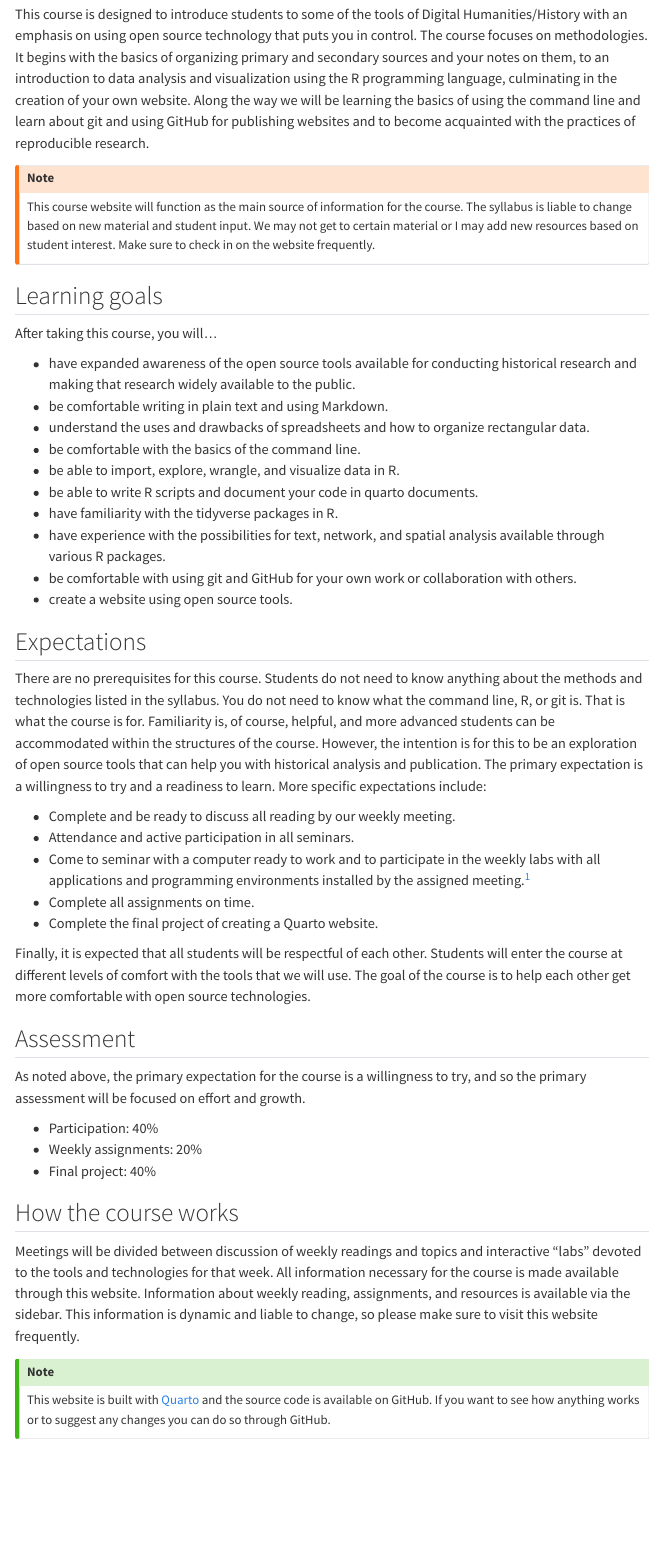
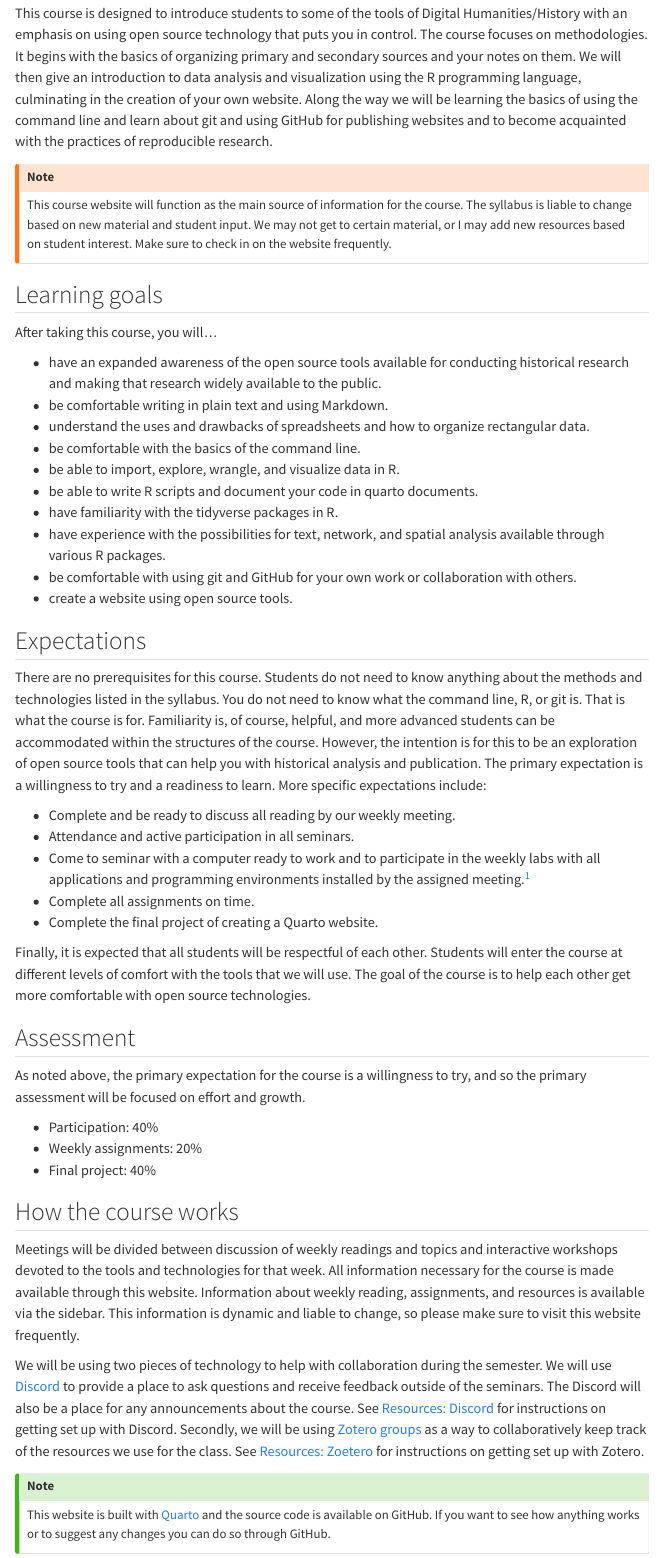
Before and after one commit to jessesadler/vt5454-s24, a Quarto document (index.qmd): the page in a window 1100 px wide, from 360 px down before the commit and from 420 px down after it, so that both start at the same text. Rendered offline with R 4.5, knitr and Pandoc in place of Quarto, with nearby package versions; menus at the side of the page are left out.

Commit message:
Add use of Zotero and Discord

```diff
--- a/index.qmd
+++ b/index.qmd
@@ -24,16 +18,16 @@ Meets Thursdays, 2:00–4:50 in Major Williams 427
 
 ## Course description
-This course is designed to introduce students to some of the tools of Digital Humanities/History with an emphasis on using open source technology that puts you in control. The course focuses on methodologies. It begins with the basics of organizing primary and secondary sources and your notes on them, to an introduction to data analysis and visualization using the R programming language, culminating in the creation of your own website. Along the way we will be learning the basics of using the command line and learn about git and using GitHub for publishing websites and to become acquainted with the practices of reproducible research.
+This course is designed to introduce students to some of the tools of Digital Humanities/History with an emphasis on using open source technology that puts you in control. The course focuses on methodologies. It begins with the basics of organizing primary and secondary sources and your notes on them. We will then give an introduction to data analysis and visualization using the R programming language, culminating in the creation of your own website. Along the way we will be learning the basics of using the command line and learn about git and using GitHub for publishing websites and to become acquainted with the practices of reproducible research.
 
 ::: {.callout-warning icon=false}
 ## Note
-This course website will function as the main source of information for the course. The syllabus is liable to change based on new material and student input. We may not get to certain material or I may add new resources based on student interest. Make sure to check in on the website frequently.
+This course website will function as the main source of information for the course. The syllabus is liable to change based on new material and student input. We may not get to certain material, or I may add new resources based on student interest. Make sure to check in on the website frequently.
 :::
 
 ## Learning goals
 After taking this course, you will...
 
-- have expanded awareness of the open source tools available for conducting historical research and making that research widely available to the public.
+- have an expanded awareness of the open source tools available for conducting historical research and making that research widely available to the public.
 - be comfortable writing in plain text and using Markdown.
 - understand the uses and drawbacks of spreadsheets and how to organize rectangular data.
 - be comfortable with the basics of the command line.
@@ -63,7 +57,9 @@ As noted above, the primary expectation for the course is a willingness to try,
 - Final project: 40%
 
 ## How the course works
-Meetings will be divided between discussion of weekly readings and topics and interactive "labs" devoted to the tools and technologies for that week. All information necessary for the course is made available through this website. Information about weekly reading, assignments, and resources is available via the sidebar. This information is dynamic and liable to change, so please make sure to visit this website frequently.
+Meetings will be divided between discussion of weekly readings and topics and interactive workshops devoted to the tools and technologies for that week. All information necessary for the course is made available through this website. Information about weekly reading, assignments, and resources is available via the sidebar. This information is dynamic and liable to change, so please make sure to visit this website frequently.
+
+We will be using two pieces of technology to help with collaboration during the semester. We will use [Discord](https://discord.com) to provide a place to ask questions and receive feedback outside of the seminars. The Discord will also be a place for any announcements about the course. See [Resources: Discord](resources.qmd#sec-discord) for instructions on getting set up with Discord. Secondly, we will be using [Zotero groups](https://www.zotero.org/groups/) as a way to collaboratively keep track of the resources we use for the class. See [Resources: Zoetero](resources.qmd#sec-zotero) for instructions on getting set up with Zotero.
 
 ::: {.callout-tip icon=false}
 ## Note
--- a/meetings/01-intro.qmd
+++ b/meetings/01-intro.qmd
@@ -4,3 +4,5 @@ title: "Week 1: Introduction"
 
 Introduction to the course, overview of syllabus, and how the course will work.
 
+## Assignment
+Sign up for our Discord server:
--- a/resources.qmd
+++ b/resources.qmd
@@ -18,10 +18,23 @@ Writing on or about Digital Humanities is quite widespread and diverse. Here are
 As far as tutorials for digital tools and technologies, two good places to start looking are [The Carpentries](https://carpentries.org) and [Programming Historian](https://programminghistorian.org).
 
 There are many lists of Digital Humanities and Digital History tools, projects, tutorials, and data sources. Here are a couple **Awesome** lists:
+
 - [Awesome Digital Humanities](https://dh-tech.github.io/awesome-digital-humanities/)
 - [Awesome Digital History](https://github.com/maehr/awesome-digital-history)
 - [Awesome Research Tools](https://github.com/emptymalei/awesome-research)
 - [Awesome Reproducible Research](https://github.com/leipzig/awesome-reproducible-research)
+
+An invaluable source for finding Digital Humanities projects is the online journal [Reviews in Digital Humanities](https://reviewsindh.pubpub.org). I recommend looking through the [reviews by topic or method](https://reviewsindh.pubpub.org/project-registry-topic-method), which includes a quite large collection of DH projects devoted to [Public Humanities](https://reviewsindh.pubpub.org/public-humanities).
+
+## Discord {#sec-discord}
+[Discord](https://discord.com) is a community chat app. Unlike most tools that we are using in this course, it is not open-source, but the free tier of Discord serves our needs well of providing a place to discuss topics outside of our meetings. Discord is available for [download](https://discord.com/download) on desktop and mobile or can be used in the browser. We will go through using Discord together, but you can look at the docs on [getting started](https://support.discord.com/hc/en-us/articles/360033931551-Getting-Started) or at the [beginner's guide](https://support.discord.com/hc/en-us/articles/360045138571-Beginner-s-Guide-to-Discord) if you are confused about anything. You will receive an invite for the Discord via email.
+
+## Zotero {#sec-zotero}
+[Zoetero](https://www.zotero.org) is an open-source application available on macOS, Windows, Linux, and iOS that is created by the [Corporation for Digital Scholarship](https://digitalscholar.org). It is built by a group of historians and designed specifically for use by academics in the Humanities. In this course we will be using [Zotero groups](https://www.zotero.org/groups) as a way to collaborate on the collection of resources for the course.
+
+You can download Zotero [here](https://www.zotero.org/download/). To use Groups you need to [sign up for an account](https://www.zotero.org/user/register). I will send you a link to join our group, vt5454-s24, once everyone has an account.
+
+We will discuss using Zotero in more detail in [Week 3](meetings/03-organization.qmd). You can get a start with Zotero if you have not used it before by looking at the [documentation](https://www.zotero.org/support/).
 
 ## Text editors {#sec-text-editors}
 We will be working in plain text documents throughout the course and a good text editor is essential. Happily, there are many options for you. Below is a partial list of text editors, but there are many out there.
```
Also changed, not shown: index.qmd (10 more changed lines), meetings/01-intro.qmd (5 more changed lines), resources.qmd (2 more changed lines).
